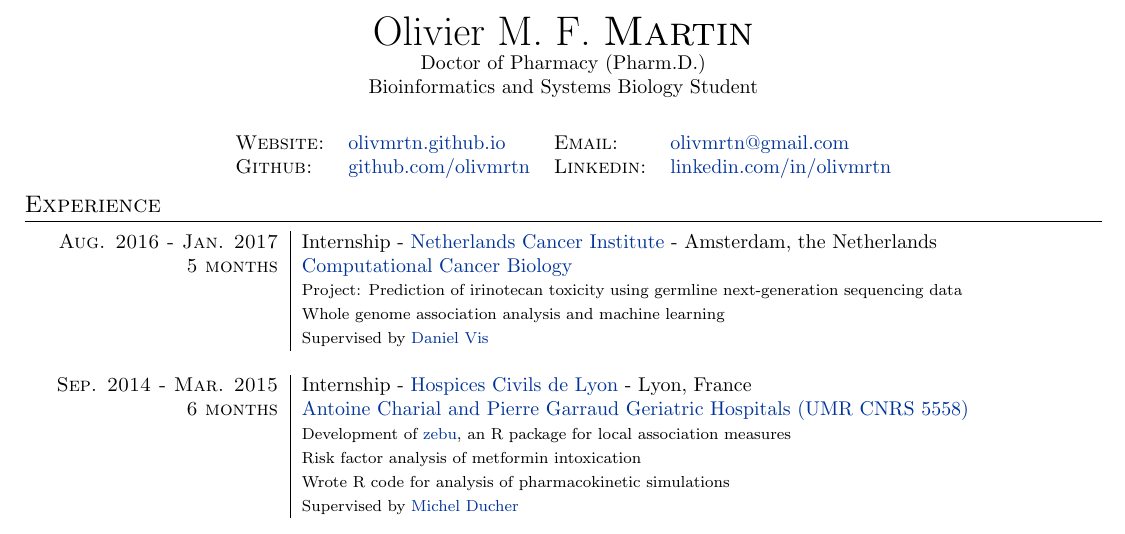
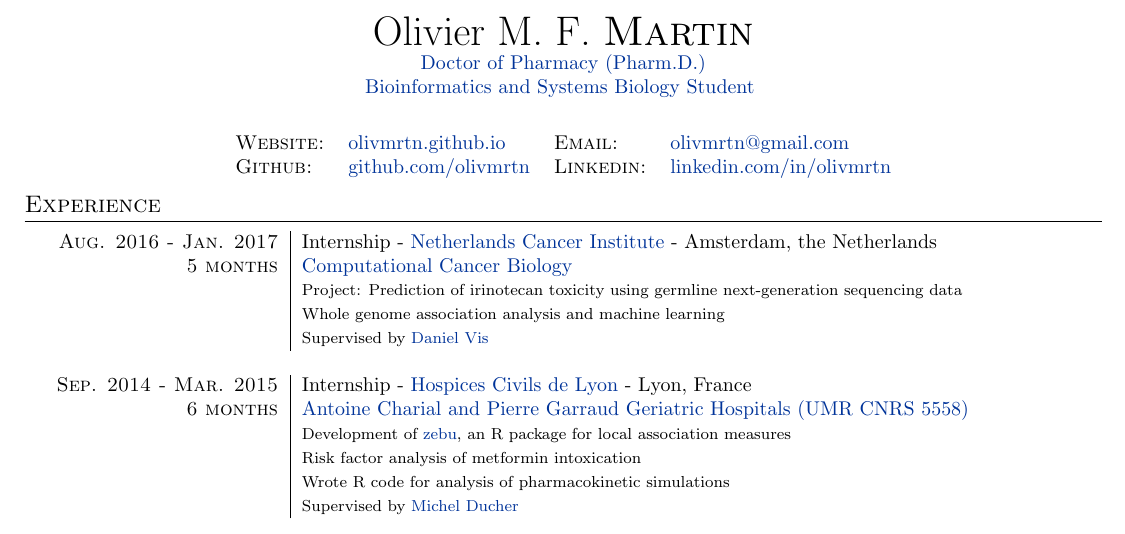
Before and after one commit to olivmrtn/olivmrtn.github.io, a LaTeX CV (cv/curriculum_vitae_olivier_martin.tex): part of the page, cut so that both start at the same text. The pictures show the PDF file cv/curriculum_vitae_olivier_martin.pdf that the author committed with the source.

Commit message:
corrected typos

```diff
--- a/cv/curriculum_vitae_olivier_martin.tex
+++ b/cv/curriculum_vitae_olivier_martin.tex
@@ -34,7 +34,7 @@
 %	NAME AND CONTACT INFORMATION
 %----------------------------------------------------------------------------------------
 
-\par{\centering{\huge Olivier M. F. \textsc{Martin} \\ \normalsize Doctor of Pharmacy (Pharm.D.) \\ \normalsize Bioinformatics and Systems Biology Student}\bigskip\par}
+\par{\centering{\huge Olivier M. F. \textsc{Martin} \\ \normalsize \href{https://en.wikipedia.org/wiki/Doctor_of_Pharmacy#France}{Doctor of Pharmacy (Pharm.D.)} \\ \normalsize \href{http://gss.uva.nl/future-msc-students/life-and-earth-sciences/content33/systems-biology.html}{Bioinformatics and Systems Biology Student}} \bigskip \par}
 
 \begin{center}
 \begin{tabular}{llll}
```
Also changed, not shown: cv/curriculum_vitae_olivier_martin.pdf, 3 other files.
